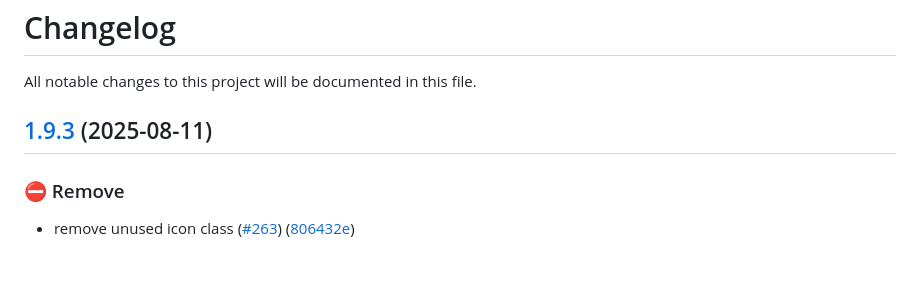
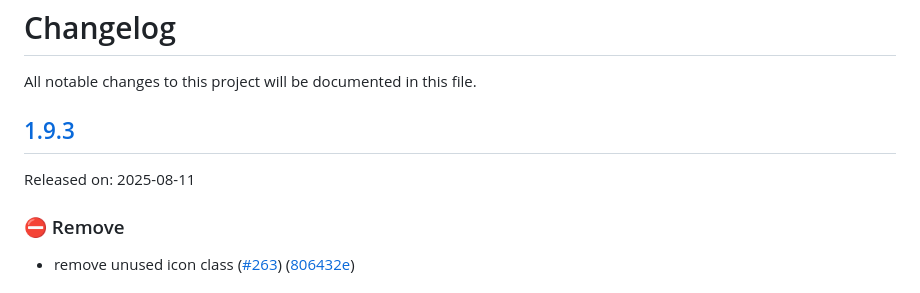
Before and after one commit to cds-snc/gcds-utility, a Markdown page: CHANGELOG.md, the part around the change. GitHub-like rendering.

```diff
--- a/CHANGELOG.md
+++ b/CHANGELOG.md
@@ -4,7 +4,9 @@
 
 All notable changes to this project will be documented in this file.
 
-## [1.9.3](https://github.com/cds-snc/gcds-utility/compare/gcds-utility-v1.9.2...gcds-utility-v1.9.3) (2025-08-11)
+## [1.9.3](https://github.com/cds-snc/gcds-utility/compare/gcds-utility-v1.9.2...gcds-utility-v1.9.3)
+
+Released on: 2025-08-11
 
 
 ### :no_entry: Remove
```
